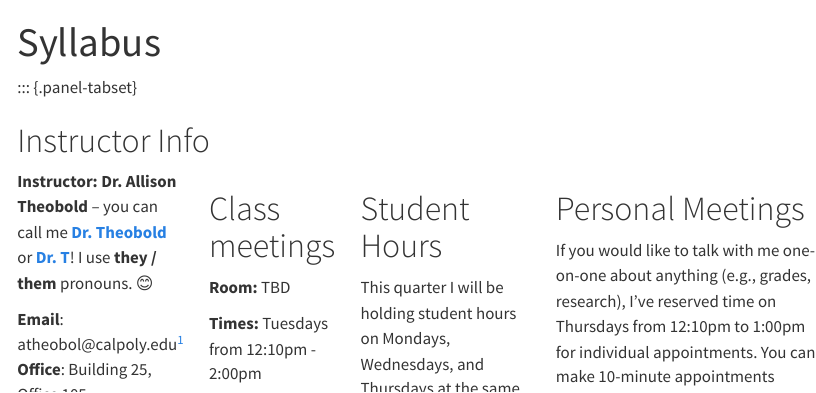
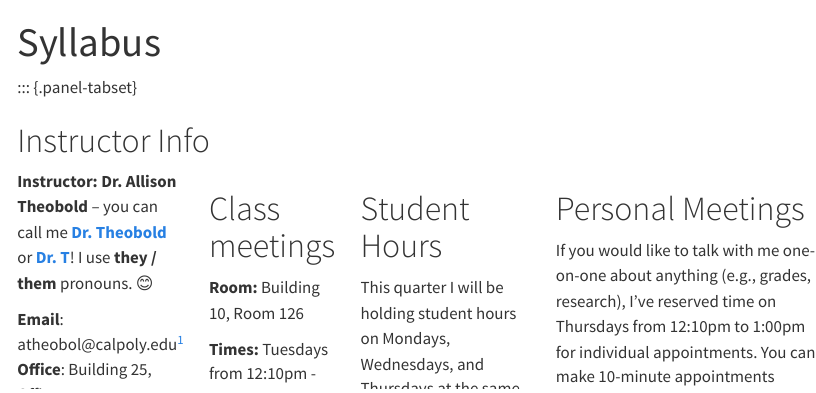
Before and after one commit to atheobold/data-feminism, a Quarto document (syllabus.qmd): the page in a window 1100 px wide, from its top. Rendered offline with R 4.5, knitr and Pandoc in place of Quarto, with nearby package versions; menus at the side of the page are left out.

Commit message:
update room for class

```diff
--- a/syllabus.qmd
+++ b/syllabus.qmd
@@ -26,7 +26,7 @@ title: "Syllabus"
 
 # Class meetings
 
-**Room:** TBD
+**Room:** Building 10, Room 126
 
 **Times:** Tuesdays from 12:10pm - 2:00pm
 
```
Also changed, not shown: docs/search.json, 3 other files.
